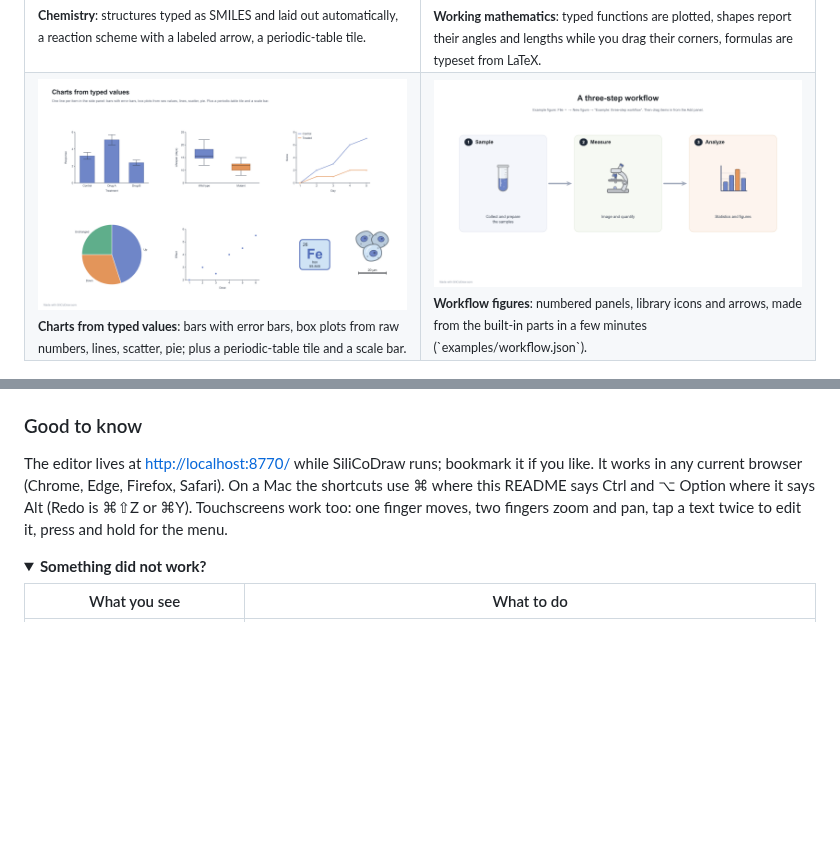
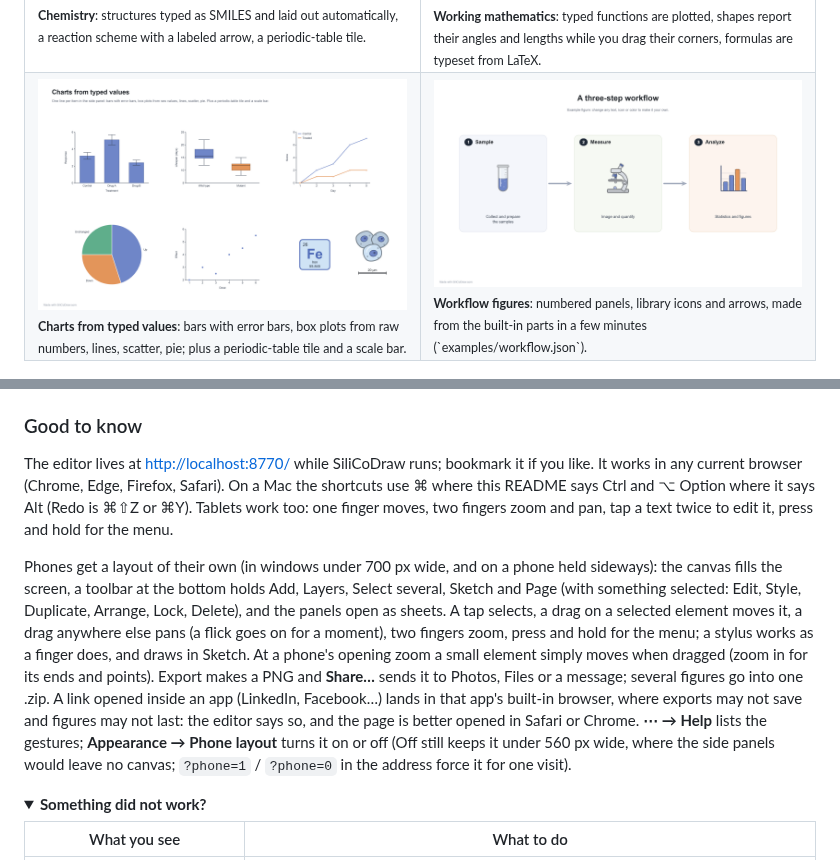
Before and after one commit to Alex-D-C/SiliCoDraw, a Markdown page: README.md, 2 parts joined by grey strips. GitHub-like rendering; pictures changed too: docs/example-workflow.png; folded sections open; blank space fills up the shorter version.

Commit message:
Phone layout, workflow example caption

```diff
--- a/README.md
+++ b/README.md
@@ -111,8 +111,21 @@ newer (`sudo apt install python3` on Ubuntu).
 
 The editor lives at <http://localhost:8770/> while SiliCoDraw runs; bookmark it if you like. It works
 in any current browser (Chrome, Edge, Firefox, Safari). On a Mac the shortcuts use ⌘ where this
-README says Ctrl and ⌥ Option where it says Alt (Redo is ⌘⇧Z or ⌘Y). Touchscreens work too: one finger moves, two fingers zoom and pan, tap a text twice
+README says Ctrl and ⌥ Option where it says Alt (Redo is ⌘⇧Z or ⌘Y). Tablets work too: one finger moves, two fingers zoom and pan, tap a text twice
 to edit it, press and hold for the menu.
+
+Phones get a layout of their own (in windows under 700 px wide, and on a phone held sideways): the
+canvas fills the screen, a toolbar at the bottom holds Add, Layers, Select several, Sketch and Page
+(with something selected: Edit, Style, Duplicate, Arrange, Lock, Delete), and the panels open as
+sheets. A tap selects, a drag on a selected element moves it, a drag anywhere else pans (a flick goes
+on for a moment), two fingers zoom, press and hold for the menu; a stylus works as a finger does, and
+draws in Sketch. At a phone's opening zoom a small element simply moves when dragged (zoom in for its
+ends and points). Export makes a PNG and **Share…** sends it to Photos, Files or a message; several
+figures go into one .zip. A link opened inside an app (LinkedIn, Facebook…) lands in that app's built-in
+browser, where exports may not save and figures may not last: the editor says so, and the page is better
+opened in Safari or Chrome. **⋯ → Help** lists the gestures; **Appearance → Phone layout** turns it on or off (Off still keeps it
+under 560 px wide, where the side panels would leave no canvas; `?phone=1` / `?phone=0` in the address
+force it for one visit).
 
 <details>
 <summary><b>Something did not work?</b></summary>
```
Also changed, not shown: AGENTS.md (+9 -2 lines), CLAUDE.md (+9 -2 lines), 6 other files.
